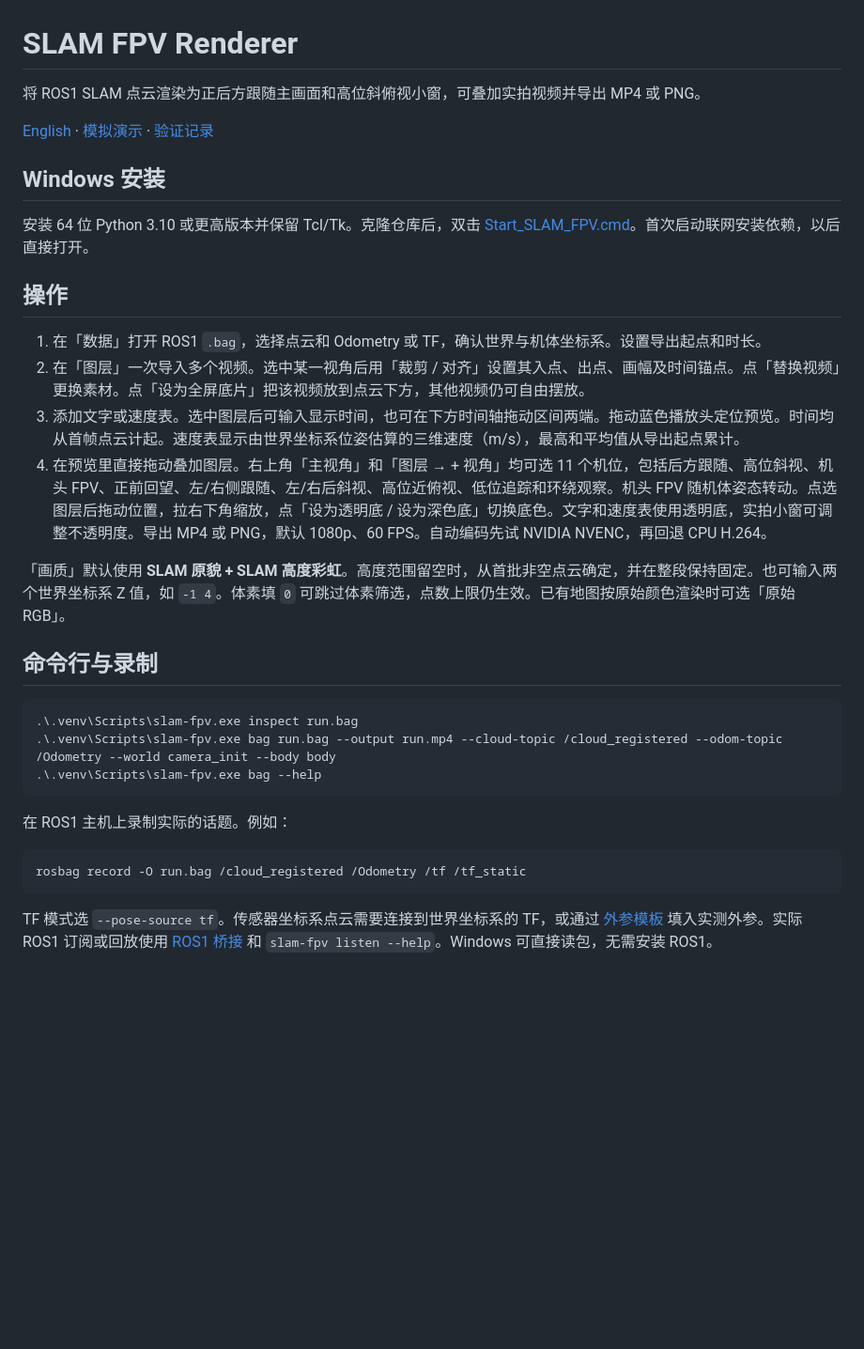
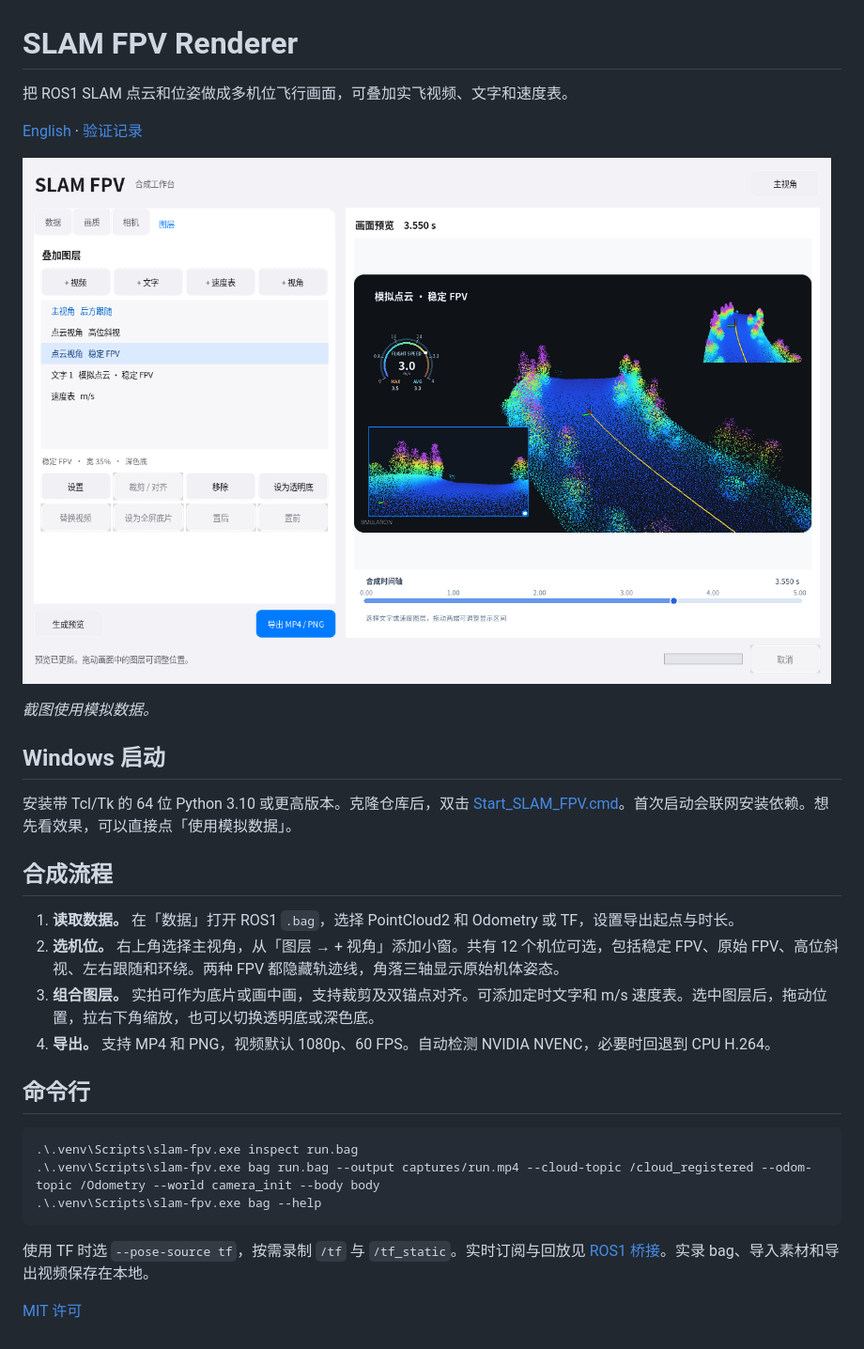
Before and after one commit to kevintjq/Planner-Replay-Studio, a Markdown page: README_CN.md, the part around the change. Shown at 94% size. GitHub-like rendering; pictures changed too: docs/studio-preview.png (added); blank space fills up the shorter version.

Commit message:
fix(fpv): stabilize the camera and refresh workbench documentation

````diff
--- a/README_CN.md
+++ b/README_CN.md
@@ -1,34 +1,32 @@
 # SLAM FPV Renderer
 
-将 ROS1 SLAM 点云渲染为正后方跟随主画面和高位斜俯视小窗，可叠加实拍视频并导出 MP4 或 PNG。
+把 ROS1 SLAM 点云和位姿做成多机位飞行画面，可叠加实飞视频、文字和速度表。
 
-[English](README.md) · [模拟演示](docs/synthetic-demo.mp4) · [验证记录](docs/VALIDATION.md)
+[English](README.md) · [验证记录](docs/VALIDATION.md)
 
-## Windows 安装
+![工作台模拟效果，包含点云主画面、高位斜视和稳定 FPV](docs/studio-preview.png)
 
-安装 64 位 Python 3.10 或更高版本并保留 Tcl/Tk。克隆仓库后，双击 [Start_SLAM_FPV.cmd](Start_SLAM_FPV.cmd)。首次启动联网安装依赖，以后直接打开。
+*截图使用模拟数据。*
 
-## 操作
+## Windows 启动
 
-1. 在「数据」打开 ROS1 `.bag`，选择点云和 Odometry 或 TF，确认世界与机体坐标系。设置导出起点和时长。
-2. 在「图层」一次导入多个视频。选中某一视角后用「裁剪 / 对齐」设置其入点、出点、画幅及时间锚点。点「替换视频」更换素材。点「设为全屏底片」把该视频放到点云下方，其他视频仍可自由摆放。
-3. 添加文字或速度表。选中图层后可输入显示时间，也可在下方时间轴拖动区间两端。拖动蓝色播放头定位预览。时间均从首帧点云计起。速度表显示由世界坐标系位姿估算的三维速度（m/s），最高和平均值从导出起点累计。
-4. 在预览里直接拖动叠加图层。右上角「主视角」和「图层 → + 视角」均可选 11 个机位，包括后方跟随、高位斜视、机头 FPV、正前回望、左/右侧跟随、左/右后斜视、高位近俯视、低位追踪和环绕观察。机头 FPV 随机体姿态转动。点选图层后拖动位置，拉右下角缩放，点「设为透明底 / 设为深色底」切换底色。文字和速度表使用透明底，实拍小窗可调整不透明度。导出 MP4 或 PNG，默认 1080p、60 FPS。自动编码先试 NVIDIA NVENC，再回退 CPU H.264。
+安装带 Tcl/Tk 的 64 位 Python 3.10 或更高版本。克隆仓库后，双击 [Start_SLAM_FPV.cmd](Start_SLAM_FPV.cmd)。首次启动会联网安装依赖。想先看效果，可以直接点「使用模拟数据」。
 
-「画质」默认使用 **SLAM 原貌 + SLAM 高度彩虹**。高度范围留空时，从首批非空点云确定，并在整段保持固定。也可输入两个世界坐标系 Z 值，如 `-1 4`。体素填 `0` 可跳过体素筛选，点数上限仍生效。已有地图按原始颜色渲染时可选「原始 RGB」。
+## 合成流程
 
-## 命令行与录制
+1. **读取数据。** 在「数据」打开 ROS1 `.bag`，选择 PointCloud2 和 Odometry 或 TF，设置导出起点与时长。
+2. **选机位。** 右上角选择主视角，从「图层 → + 视角」添加小窗。共有 12 个机位可选，包括稳定 FPV、原始 FPV、高位斜视、左右跟随和环绕。两种 FPV 都隐藏轨迹线，角落三轴显示原始机体姿态。
+3. **组合图层。** 实拍可作为底片或画中画，支持裁剪及双锚点对齐。可添加定时文字和 m/s 速度表。选中图层后，拖动位置，拉右下角缩放，也可以切换透明底或深色底。
+4. **导出。** 支持 MP4 和 PNG，视频默认 1080p、60 FPS。自动检测 NVIDIA NVENC，必要时回退到 CPU H.264。
+
+## 命令行
 
 ```powershell
 .\.venv\Scripts\slam-fpv.exe inspect run.bag
-.\.venv\Scripts\slam-fpv.exe bag run.bag --output run.mp4 --cloud-topic /cloud_registered --odom-topic /Odometry --world camera_init --body body
+.\.venv\Scripts\slam-fpv.exe bag run.bag --output captures/run.mp4 --cloud-topic /cloud_registered --odom-topic /Odometry --world camera_init --body body
 .\.venv\Scripts\slam-fpv.exe bag --help
 ```
 
-在 ROS1 主机上录制实际的话题。例如：
+使用 TF 时选 `--pose-source tf`，按需录制 `/tf` 与 `/tf_static`。实时订阅与回放见 [ROS1 桥接](examples/ros1_bridge.py)。实录 bag、导入素材和导出视频保存在本地。
 
-```bash
-rosbag record -O run.bag /cloud_registered /Odometry /tf /tf_static
-```
-
-TF 模式选 `--pose-source tf`。传感器坐标系点云需要连接到世界坐标系的 TF，或通过 [外参模板](examples/extrinsics.json) 填入实测外参。实际 ROS1 订阅或回放使用 [ROS1 桥接](examples/ros1_bridge.py) 和 `slam-fpv listen --help`。Windows 可直接读包，无需安装 ROS1。
+[MIT 许可](LICENSE)
````
Also changed, not shown: README.md (+15 -13 lines), docs/VALIDATION.md (+1 -1 lines), docs/synthetic-preview.png (deleted), 9 other files.
